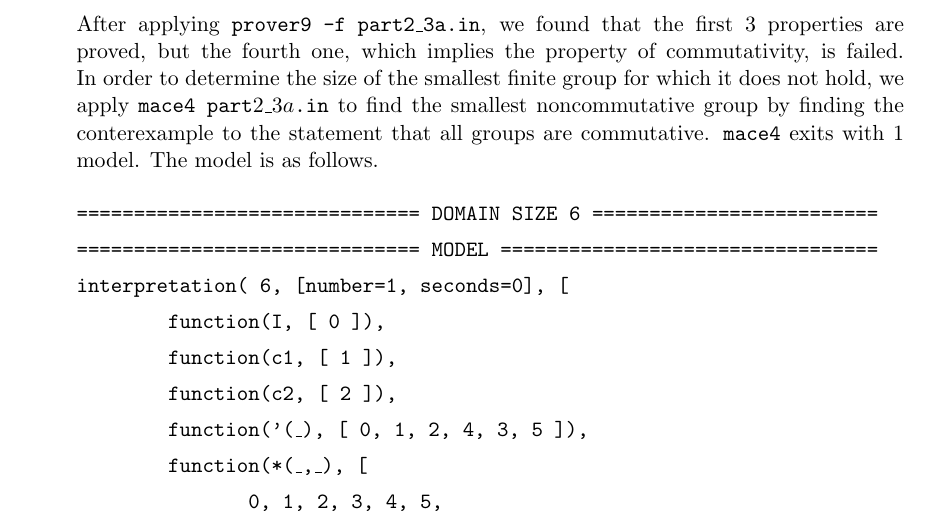
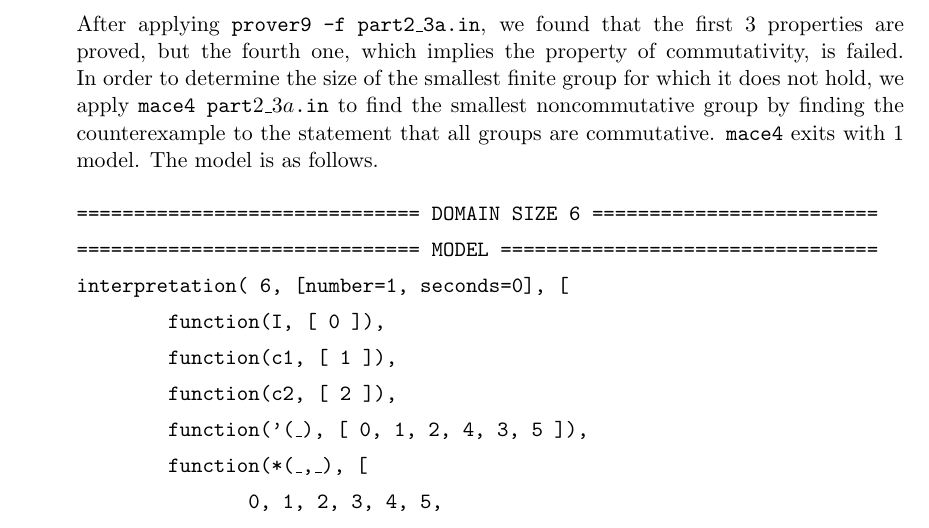
Before and after one commit to joaoriverd/a-reasoning, a LaTeX problem sheet (Part2/doc/AssignmentPart2.tex, which reads Part2/doc/Problem3.tex): part of page 15 of 19, cut so that both start at the same text. Compiled offline with pdfLaTeX.

Commit message:
Fix typo
The word 'counterexample' was spelled wrong.

```diff
--- a/Part2/doc/Problem3.tex
+++ b/Part2/doc/Problem3.tex
@@ -58,7 +58,7 @@ The goal of this problem is to exploit the power of the recommended tools rather
 
 \vspace{2mm}
 
-  After applying {\tt prover9 -f part2\_3a.in}, we found that the first 3 properties are proved, but the fourth one, which implies the property of commutativity, is failed. In order to determine the size of the smallest finite group for which it does not hold, we apply {\tt mace4 part$2\_3a$.in} to find the smallest noncommutative group by finding the conterexample to the statement that all groups are commutative. {\tt mace4} exits with 1 model. The model is as follows.
+  After applying {\tt prover9 -f part2\_3a.in}, we found that the first 3 properties are proved, but the fourth one, which implies the property of commutativity, is failed. In order to determine the size of the smallest finite group for which it does not hold, we apply {\tt mace4 part$2\_3a$.in} to find the smallest noncommutative group by finding the counterexample to the statement that all groups are commutative. {\tt mace4} exits with 1 model. The model is as follows.
 
 \vspace{3mm}
 
```
